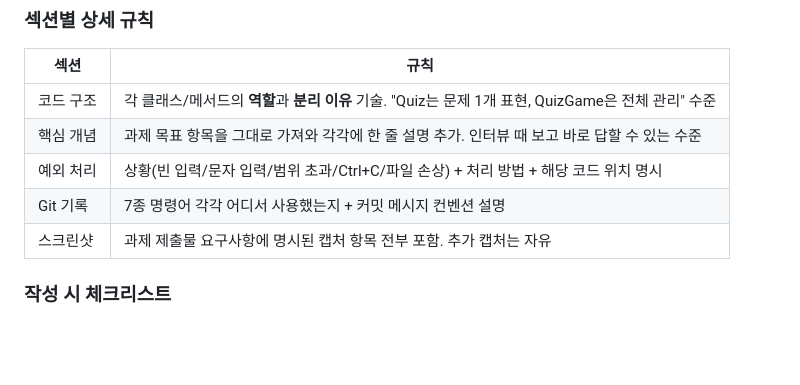
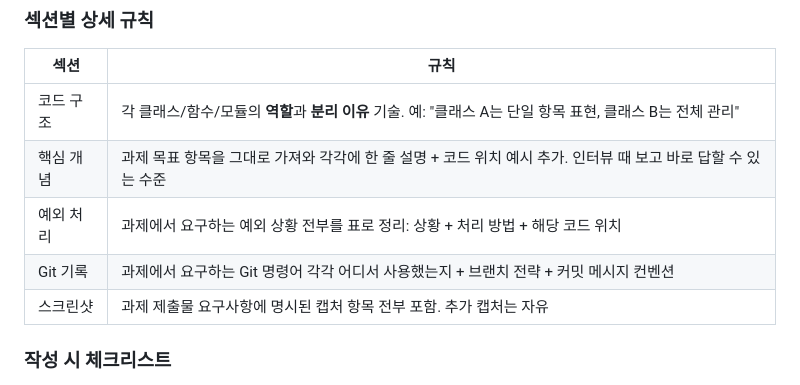
Before and after one commit to MylovelyCatMori/Marina2nd_Codyssey, a Markdown page: LEARNING_RULES.md, the part around the change. Drawn GitHub-style; blank space fills up the shorter version.

Commit message:
Docs: LEARNING_RULES README 규칙을 미션 공통 일반론으로 수정
- 섹션별 상세 규칙에서 Mission2 특화 예시 제거
- 과제 요구사항 기반 일반 규칙으로 변경

Co-Authored-By: Claude Opus 4.6 <noreply@anthropic.com>

```diff
--- a/LEARNING_RULES.md
+++ b/LEARNING_RULES.md
@@ -117,10 +117,10 @@
 
 | 섹션 | 규칙 |
 |------|------|
-| 코드 구조 | 각 클래스/메서드의 **역할**과 **분리 이유** 기술. "Quiz는 문제 1개 표현, QuizGame은 전체 관리" 수준 |
-| 핵심 개념 | 과제 목표 항목을 그대로 가져와 각각에 한 줄 설명 추가. 인터뷰 때 보고 바로 답할 수 있는 수준 |
-| 예외 처리 | 상황(빈 입력/문자 입력/범위 초과/Ctrl+C/파일 손상) + 처리 방법 + 해당 코드 위치 명시 |
-| Git 기록 | 7종 명령어 각각 어디서 사용했는지 + 커밋 메시지 컨벤션 설명 |
+| 코드 구조 | 각 클래스/함수/모듈의 **역할**과 **분리 이유** 기술. 예: "클래스 A는 단일 항목 표현, 클래스 B는 전체 관리" |
+| 핵심 개념 | 과제 목표 항목을 그대로 가져와 각각에 한 줄 설명 + 코드 위치 예시 추가. 인터뷰 때 보고 바로 답할 수 있는 수준 |
+| 예외 처리 | 과제에서 요구하는 예외 상황 전부를 표로 정리: 상황 + 처리 방법 + 해당 코드 위치 |
+| Git 기록 | 과제에서 요구하는 Git 명령어 각각 어디서 사용했는지 + 브랜치 전략 + 커밋 메시지 컨벤션 |
 | 스크린샷 | 과제 제출물 요구사항에 명시된 캡처 항목 전부 포함. 추가 캡처는 자유 |
 
 ### 작성 시 체크리스트
```
